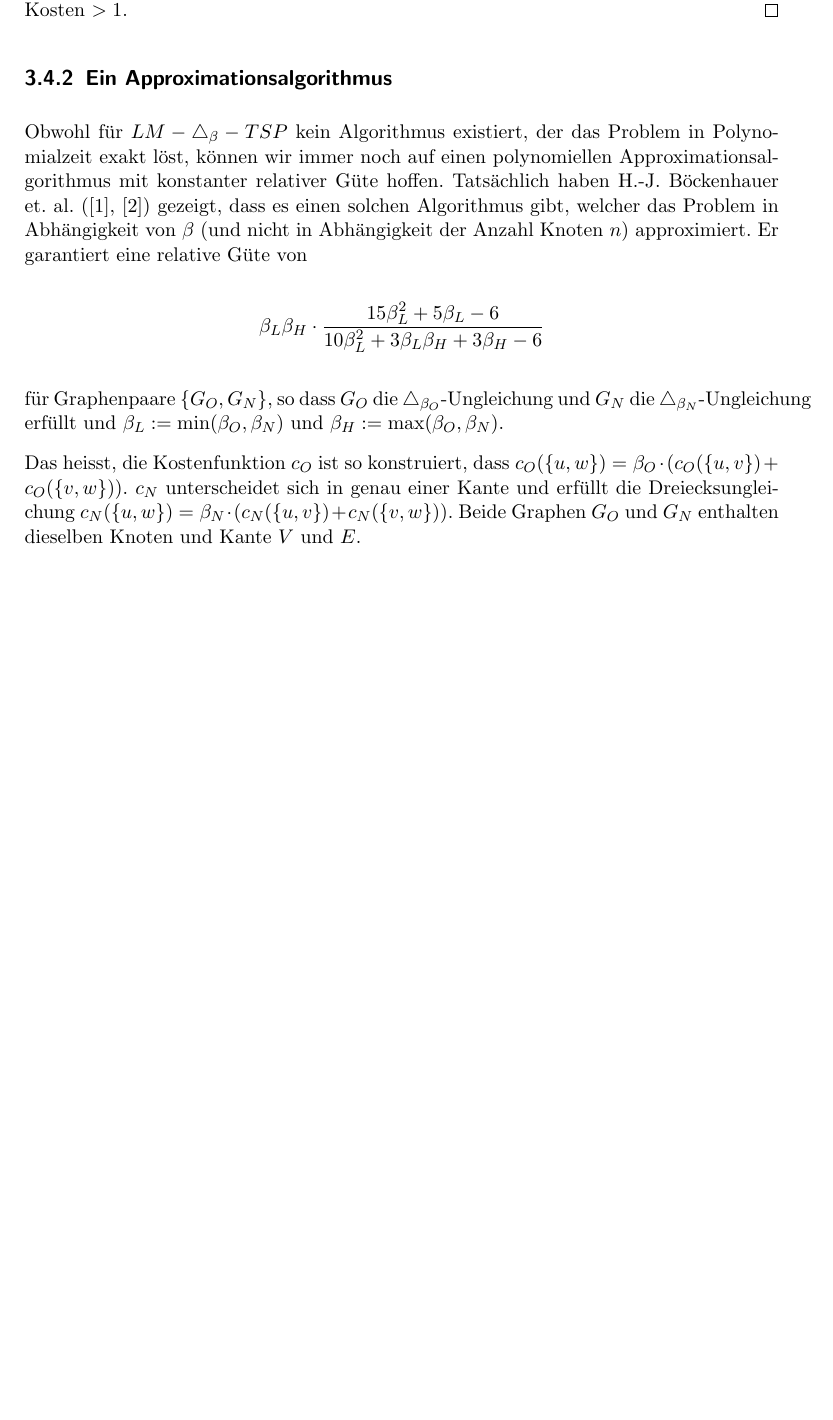
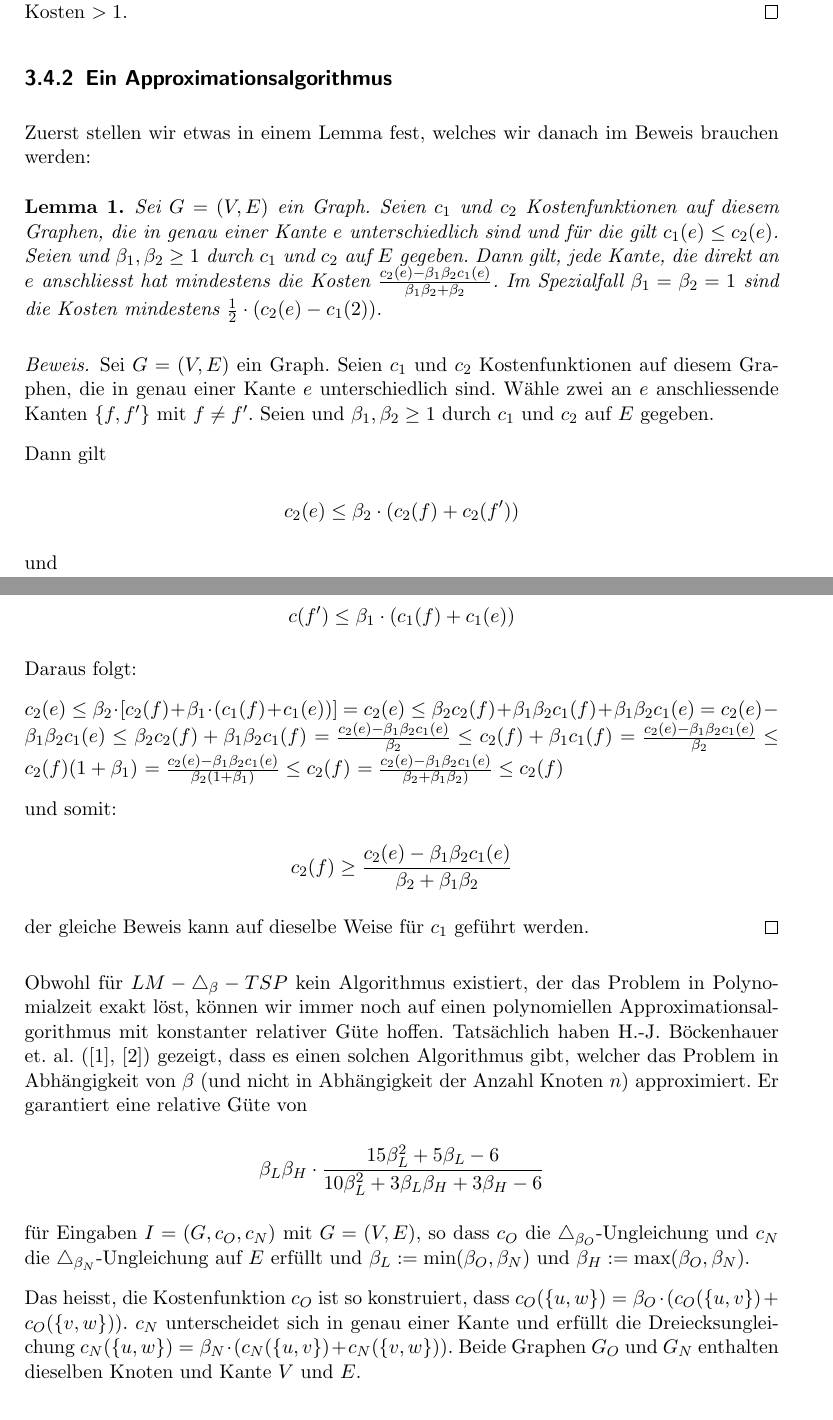
Before and after one commit to jajadinimueter/Seminararbeit-TSP-Reoptimierung, a LaTeX thesis (ReoptimierungTSP.tex): part of page 13 of 16 before the commit and two parts of pages 13 and 14 of 17 after it, the two joined at a grey line, cut so that both start at the same text, the shorter picture padded with empty space. Compiled offline with pdfLaTeX.

Commit message:
Added some stuff

```diff
--- a/ReoptimierungTSP.tex
+++ b/ReoptimierungTSP.tex
@@ -243,11 +243,43 @@ Der Beweis ist eine Reduktion vom Eingeschränkten Hamilton-Kreis Problem (RHC),
 
 \subsection{Ein Approximationsalgorithmus}
 
+Zuerst stellen wir etwas in einem Lemma fest, welches wir danach im Beweis brauchen werden:
+
+\newtheorem{lemma1}{Lemma}
+
+\begin{lemma1}
+Sei $G = (V, E)$ ein Graph. Seien $c_1$ und $c_2$ Kostenfunktionen auf diesem Graphen, die in genau einer Kante $e$ unterschiedlich sind und für die gilt $c_1(e) \le c_2(e)$. Seien und $\beta_1, \beta_2 \ge 1$ durch $c_1$ und $c_2$ auf $E$ gegeben. Dann gilt, jede Kante, die direkt an $e$ anschliesst hat mindestens die Kosten $\frac{c_2(e) - \beta_1\beta_2 c_1(e)}{\beta_1\beta_2 + \beta_2}$. Im Spezialfall $\beta_1 = \beta_2 = 1$ sind die Kosten mindestens $\frac{1}{2} \cdot (c_2(e) - c_1(2))$.
+\end{lemma1}
+
+\begin{proof}[Beweis]
+Sei $G = (V, E)$ ein Graph. Seien $c_1$ und $c_2$ Kostenfunktionen auf diesem Graphen, die in genau einer Kante $e$ unterschiedlich sind. Wähle zwei an $e$ anschliessende Kanten $\{f, f'\}$ mit $f \not= f'$. Seien und $\beta_1, \beta_2 \ge 1$ durch $c_1$ und $c_2$ auf $E$ gegeben.
+
+Dann gilt
+
+\[ c_2(e) \le \beta_2 \cdot (c_2(f) + c_2(f')) \]
+
+und
+
+\[ c(f') \le \beta_1 \cdot (c_1(f) + c_1(e)) \]
+
+Daraus folgt:
+
+$ c_2(e) \le \beta_2 \cdot [c_2(f) + \beta_1 \cdot (c_1(f) + c_1(e))] $ $ = c_2(e) \le \beta_2 c_2(f) + \beta_1\beta_2 c_1(f) + \beta_1\beta_2 c_1(e) $ $ = c_2(e) - \beta_1\beta_2 c_1(e) \le \beta_2 c_2(f) + \beta_1\beta_2 c_1(f) $ $ = \frac{c_2(e) - \beta_1\beta_2 c_1(e)}{\beta_2} \le c_2(f) + \beta_1 c_1(f) $ $ = \frac{c_2(e) - \beta_1\beta_2 c_1(e)}{\beta_2} \le c_2(f)(1 + \beta_1) $ $ = \frac{c_2(e) - \beta_1\beta_2 c_1(e)}{\beta_2(1 + \beta_1)} \le c_2(f) $ $ = \frac{c_2(e) - \beta_1\beta_2 c_1(e)}{\beta_2 + \beta_1\beta_2)} \le c_2(f) $
+
+und somit:
+
+\[ c_2(f) \ge  \frac{c_2(e) - \beta_1\beta_2 c_1(e)}{\beta_2 + \beta_1\beta_2} \]
+
+der gleiche Beweis kann auf dieselbe Weise für $c_1$ geführt werden.
+\end{proof}
+
+
+
 Obwohl für $LM-\triangle_\beta-TSP$ kein Algorithmus existiert, der das Problem in Polynomialzeit exakt löst, können wir immer noch auf einen polynomiellen Approximationsalgorithmus mit konstanter relativer Güte hoffen. Tatsächlich haben H.-J. Böckenhauer et. al. (\cite{bok1}, \cite{bok2}) gezeigt, dass es einen solchen Algorithmus gibt, welcher das Problem in Abhängigkeit von $\beta$ (und nicht in Abhängigkeit der Anzahl Knoten $n$) approximiert. Er garantiert eine  relative Güte von
 
 \[ \beta_L\beta_H \cdot \frac{15\beta_L^2 + 5\beta_L - 6}{10\beta_L^2 + 3\beta_L\beta_H + 3\beta_H -6} \]
 
-für Graphenpaare $\{G_O, G_N\}$, so dass $G_O$ die $\triangle_{\beta_O}$-Ungleichung und $G_N$ die $\triangle_{\beta_N}$-Ungleichung erfüllt und $\beta_L := \min(\beta_O,\beta_N)$ und $\beta_H := \max(\beta_O,\beta_N)$.
+für Eingaben $I = (G, c_O, c_N)$ mit $G = (V, E)$, so dass $c_O$ die $\triangle_{\beta_O}$-Ungleichung und $c_N$ die $\triangle_{\beta_N}$-Ungleichung auf $E$ erfüllt und $\beta_L := \min(\beta_O,\beta_N)$ und $\beta_H := \max(\beta_O,\beta_N)$.
 
 Das heisst, die Kostenfunktion $c_O$ ist so konstruiert, dass $c_O(\{u,w\}) = \beta_O \cdot (c_O(\{u,v\}) + c_O(\{v,w\}))$. $c_N$ unterscheidet sich in genau einer Kante und erfüllt die Dreiecksungleichung $c_N(\{u,w\}) = \beta_N \cdot (c_N(\{u,v\}) + c_N(\{v,w\}))$. Beide Graphen $G_O$ und $G_N$ enthalten dieselben Knoten und Kante $V$ und $E$.
 
```
Also changed, not shown: ReoptimierungTSP.pdf, lm_tsp_hard_new1.png (added), lm_tsp_hard_new2.png (added), triangle_inequality1.png (added), ReoptimierungTSP.tex (6 more changed lines), 6 other files.
